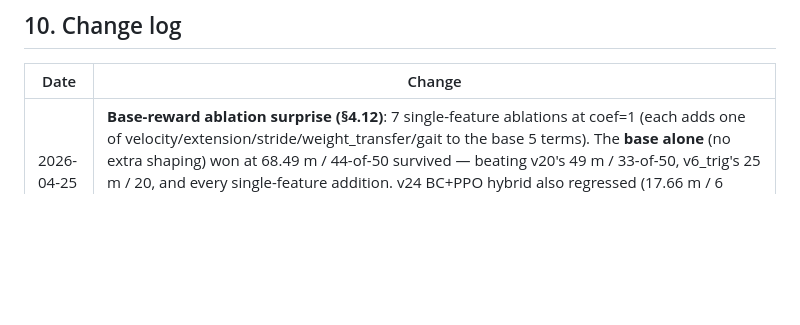
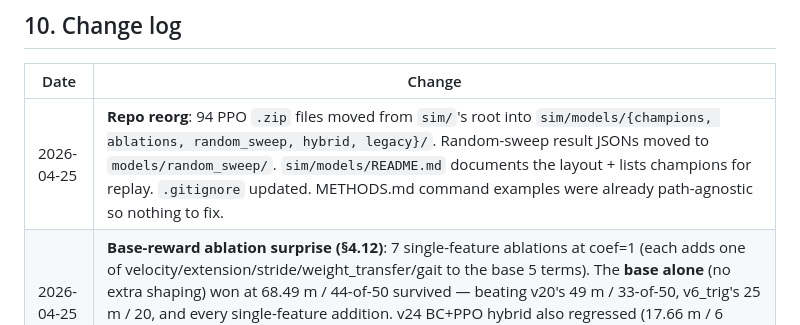
Before and after one commit to dp0920/LBS-1a, a Markdown page: sim/METHODS.md, the part around the change. GitHub-like rendering; blank space fills up the shorter version.

Commit message:
docs: change-log entry for the models/ reorg (8021a89)
Adds a note to §10 Change log documenting the directory reorganization
from commit 8021a89 (94 PPO zips moved into models/{champions,
ablations, random_sweep, hybrid, legacy}/).

No other METHODS.md changes needed — the reproduction commands in §8
and other path references were already path-agnostic, so the reorg
didn't break any documented workflow.

Co-Authored-By: Claude Opus 4.7 (1M context) <noreply@anthropic.com>

```diff
--- a/sim/METHODS.md
+++ b/sim/METHODS.md
@@ -603,6 +603,7 @@ cd LBS-1a/robot && python gait_controller.py --gait best_gait.json --n=3 --slow
 
 | Date | Change |
 |---|---|
+| 2026-04-25 | **Repo reorg**: 94 PPO `.zip` files moved from `sim/`'s root into `sim/models/{champions, ablations, random_sweep, hybrid, legacy}/`. Random-sweep result JSONs moved to `models/random_sweep/`. `sim/models/README.md` documents the layout + lists champions for replay. `.gitignore` updated. METHODS.md command examples were already path-agnostic so nothing to fix. |
 | 2026-04-25 | **Base-reward ablation surprise (§4.12)**: 7 single-feature ablations at coef=1 (each adds one of velocity/extension/stride/weight_transfer/gait to the base 5 terms). The **base alone** (no extra shaping) won at 68.49 m / 44-of-50 survived — beating v20's 49 m / 33-of-50, v6_trig's 25 m / 20, and every single-feature addition. v24 BC+PPO hybrid also regressed (17.66 m / 6 survived). Open question: is base genuinely best, or a lucky seed? v25 confirmation runs in flight. |
 | 2026-04-25 | **CMA vs RL + hybrid (§4.11)**: evaluated cluster's top-5 CMA gaits at 50 episodes via new `cma_stats.py` (with init-pose noise for stochasticity). Best CMA: 0.479 m/s / 90% survival. v20 (RL) beats best CMA by 1.7× on speed and 22% on the `speed × survival_rate` composite. Both methods sit on a Pareto frontier; RL's is uniformly faster. Started hybrid: BC pretrain (`bc_pretrain.py`) imitates CMA gait into PPO's actor, then `train_ppo.py --init-from` fine-tunes with closed-loop PPO. v24 result regressed (17.66 m / 6 survived). |
 | 2026-04-25 | **Random coefficient sweep (§4.10)**: 52 log-uniform random configs over the 5 reward coefficients at 1 M timesteps each. No random config beat v20. Best random sample at ~51 m mean (v21-class). Strong finding: at 1 M, `gait_reward_scale` correlates +0.45 with combined score (highest predictor) and `stride_bonus` correlates −0.30 (opposite sign from 3 M optimum). Conclusion: optimal coefficients depend on training budget, and random search at 1 M answers a different question than 3 M iteration. `random_sweep.py` + `analyze_sweep.py` added for repro. |
```
